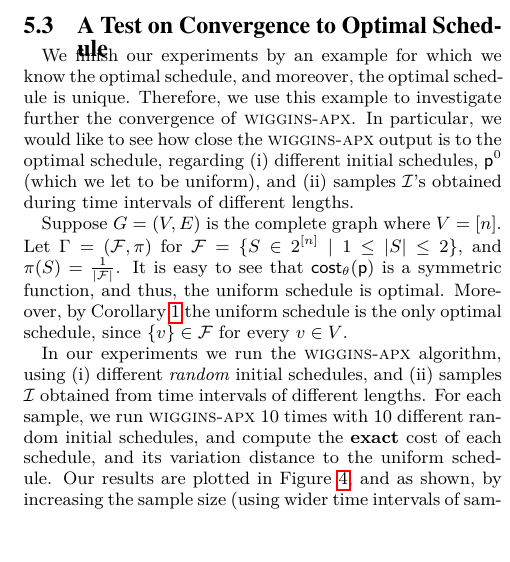
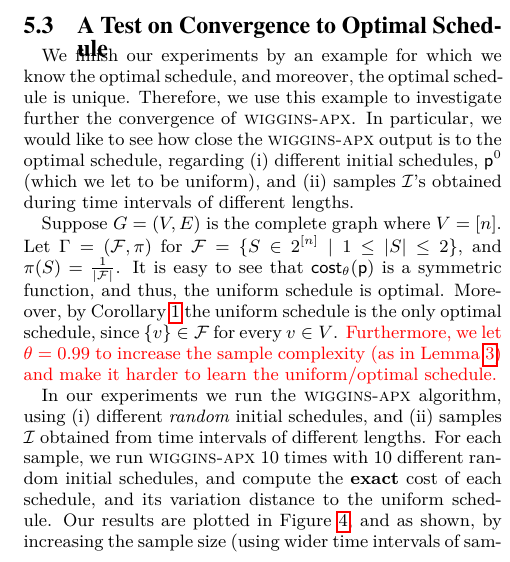
Before and after one commit to rionda/wiggins, a LaTeX paper (paper/wiggins.tex, which reads paper/tex/experiment.tex): part of one column of page 10 of 13, cut so that both start at the same text, the shorter picture padded with empty space. Compiled offline with pdfLaTeX.

Commit message:
a change in section 5.3
theta=0.99 was used.

```diff
--- a/paper/tex/experiment.tex
+++ b/paper/tex/experiment.tex
@@ -340,7 +340,7 @@ Based on our experiments, shown in Figure~\ref{figure:changes}, we observe that
 \subsection{A Test on Convergence to  Optimal Schedule}
 We finish our experiments by an example for which we know the optimal schedule, and moreover, the optimal schedule is unique. Therefore, we use this example to investigate further the convergence of \algonameapx. In particular, we would like to see how close the \algonameapx output is to the optimal schedule, regarding (i) different initial schedules, $\sched^0$ (which we let to be uniform), and (ii) samples $\Sample$'s  obtained during time intervals of different lengths.
 
-Suppose $G=(V,E)$ is the complete graph where $V=[n]$. Let $\sys=(\family, \pi)$ for  $\family = \{S \in 2^{[n]} \mid 1 \leq|S| \leq 2\}$, and $\pi(S)=\frac{1}{|\family|}$. It is easy to see that $\cost_\theta(\sched)$ is a symmetric function, and thus, the uniform schedule is optimal. Moreover, by Corollary~\ref{corol:convexity} the uniform schedule is the only optimal schedule, since $\{v\} \in \family$ for every $v\in V$.
+Suppose $G=(V,E)$ is the complete graph where $V=[n]$. Let $\sys=(\family, \pi)$ for  $\family = \{S \in 2^{[n]} \mid 1 \leq|S| \leq 2\}$, and $\pi(S)=\frac{1}{|\family|}$. It is easy to see that $\cost_\theta(\sched)$ is a symmetric function, and thus, the uniform schedule is optimal. Moreover, by Corollary~\ref{corol:convexity} the uniform schedule is the only optimal schedule, since $\{v\} \in \family$ for every $v\in V$. \ahmad{Furthermore, we let $\theta=0.99$ to increase the sample complexity (as in Lemma~\ref{lem:chernoffcost}) and make it harder to learn the uniform/optimal schedule.}
 
 \begin{figure*}[htbp]
 	\subcaptionbox*{}{\includegraphics[width=0.35\textwidth]{figures/D100s/cost.pdf}}
```
